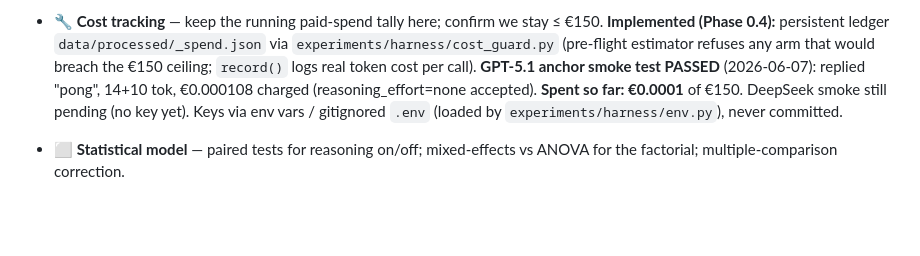
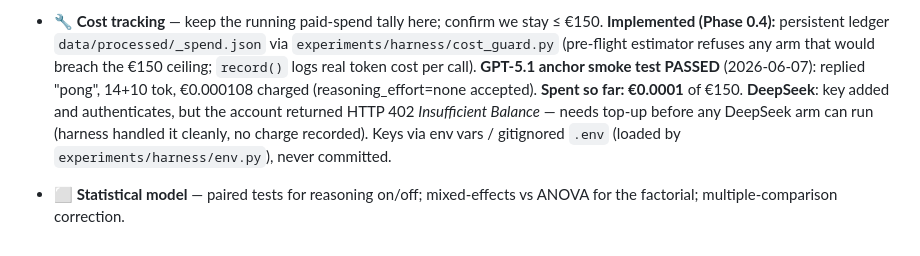
Before and after one commit to pedrosromano/phd-paper2-configuration-framework-for-llm-based-grading, a Markdown page: CLAUDE.md, the part around the change. Rendered like a GitHub page; blank space fills up the shorter version.

Commit message:
Phase 0.4: note DeepSeek key valid but account has no balance (HTTP 402)
DeepSeek key added to .env and authenticates, but the account returns Insufficient
Balance — needs top-up before any DeepSeek arm. Cost guard handled the failure
cleanly (no charge). §11 cost tracking updated.

Co-Authored-By: Claude Opus 4.8 (1M context) <noreply@anthropic.com>

```diff
--- a/CLAUDE.md
+++ b/CLAUDE.md
@@ -439,7 +439,9 @@ Status legend: ⬜ open · 🔧 in progress · ✅ resolved (record the decision
   (Phase 0.4):** persistent ledger `data/processed/_spend.json` via `experiments/harness/cost_guard.py`
   (pre-flight estimator refuses any arm that would breach the €150 ceiling; `record()` logs real token cost
   per call). **GPT-5.1 anchor smoke test PASSED** (2026-06-07): replied "pong", 14+10 tok, €0.000108 charged
-  (reasoning_effort=none accepted). **Spent so far: €0.0001** of €150. DeepSeek smoke still pending (no key
-  yet). Keys via env vars / gitignored `.env` (loaded by `experiments/harness/env.py`), never committed.
+  (reasoning_effort=none accepted). **Spent so far: €0.0001** of €150. **DeepSeek**: key added and
+  authenticates, but the account returned HTTP 402 *Insufficient Balance* — needs top-up before any DeepSeek
+  arm can run (harness handled it cleanly, no charge recorded). Keys via env vars / gitignored `.env`
+  (loaded by `experiments/harness/env.py`), never committed.
 - ⬜ **Statistical model** — paired tests for reasoning on/off; mixed-effects vs ANOVA for the factorial;
   multiple-comparison correction.
```
